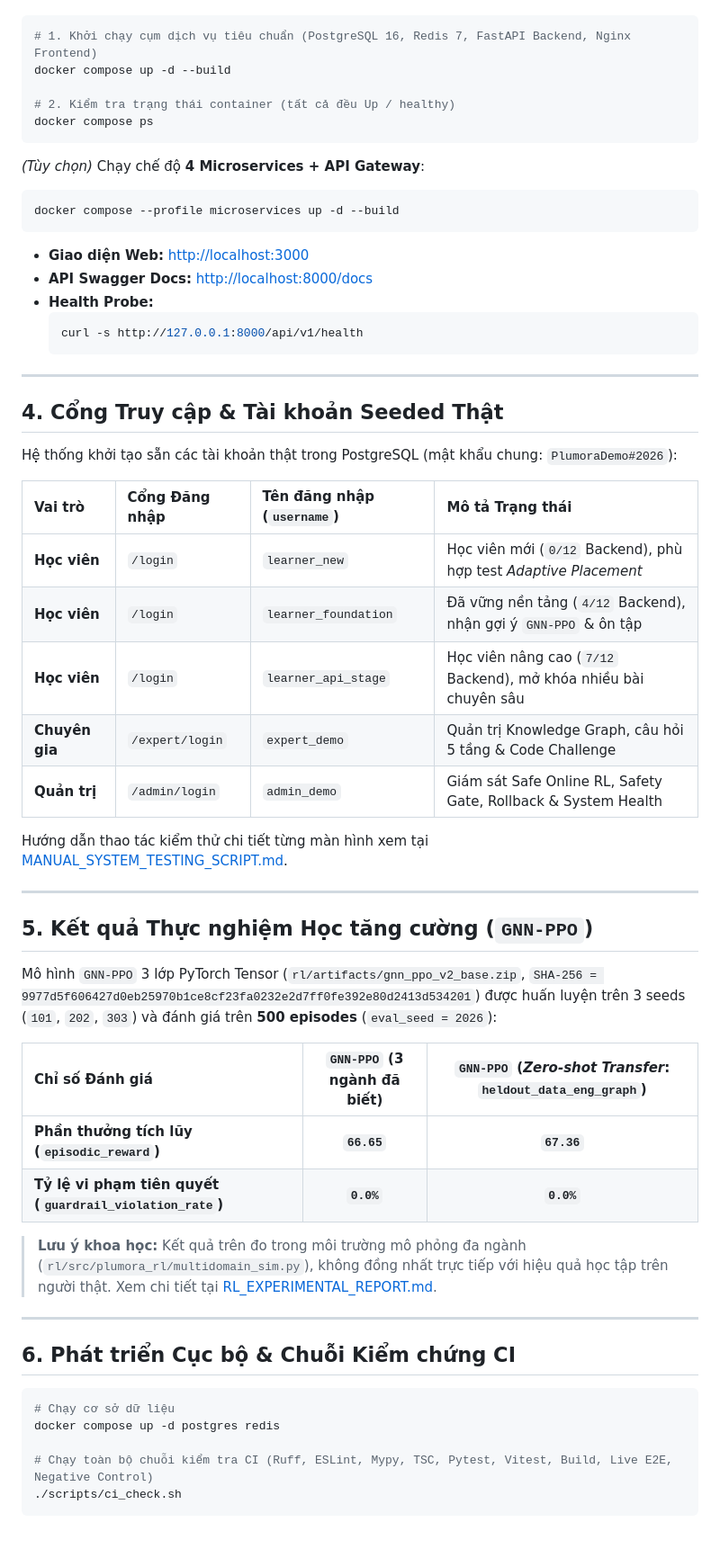
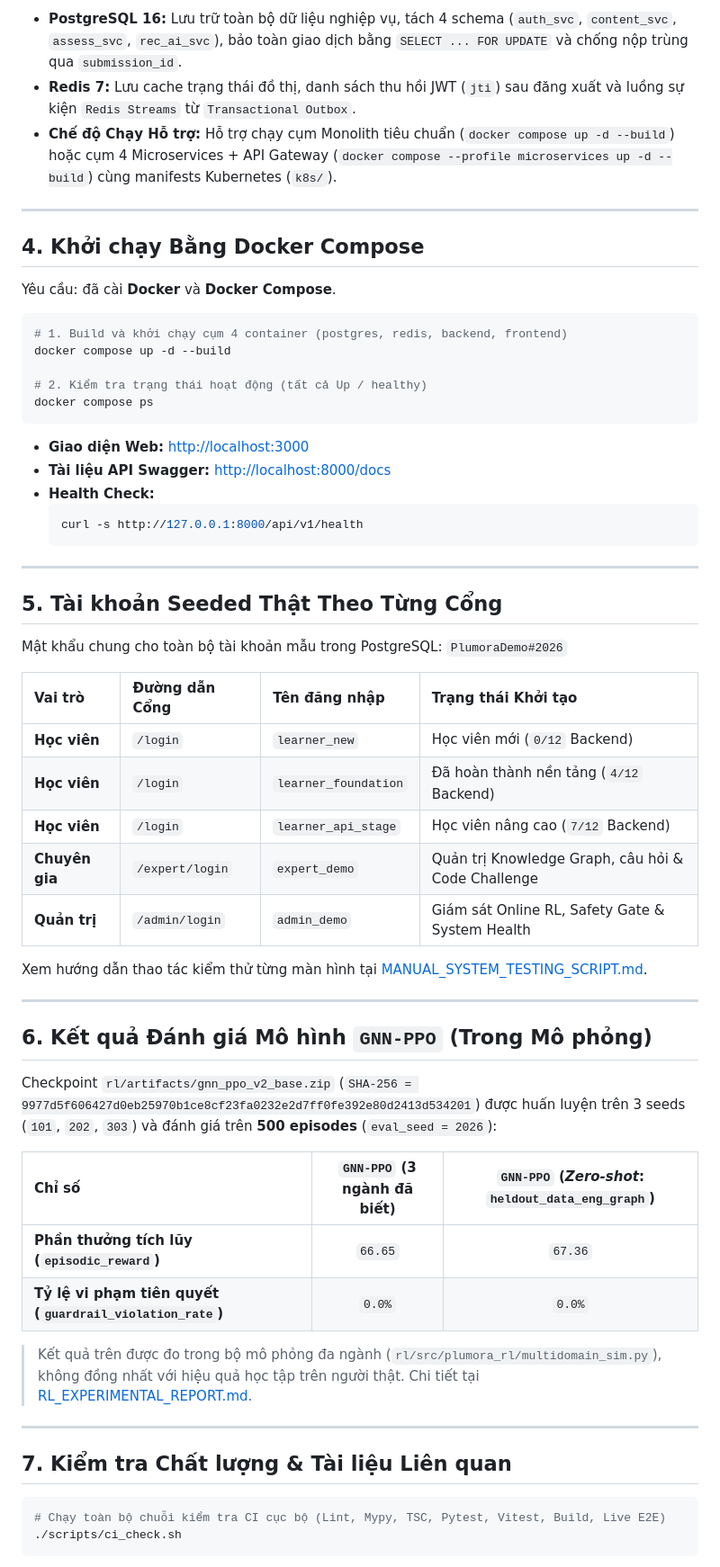
Before and after one commit to diepvanhieu25-tech/plumora, a Markdown page: README.md, the part around one of its changes. Shown at 90% size. GitHub-like rendering; blank space fills up the shorter version.

````diff
--- a/README.md
+++ b/README.md
@@ -74,62 +98,63 @@ Yêu cầu duy nhất: đã cài **Docker** và **Docker Compose**.
+- **PostgreSQL 16:** Lưu trữ toàn bộ dữ liệu nghiệp vụ, tách 4 schema (`auth_svc`, `content_svc`, `assess_svc`, `rec_ai_svc`), bảo toàn giao dịch bằng `SELECT ... FOR UPDATE` và chống nộp trùng qua `submission_id`.
+- **Redis 7:** Lưu cache trạng thái đồ thị, danh sách thu hồi JWT (`jti`) sau đăng xuất và luồng sự kiện `Redis Streams` từ `Transactional Outbox`.
+- **Chế độ Chạy Hỗ trợ:** Hỗ trợ chạy cụm Monolith tiêu chuẩn (`docker compose up -d --build`) hoặc cụm 4 Microservices + API Gateway (`docker compose --profile microservices up -d --build`) cùng manifests Kubernetes (`k8s/`).
+
+---
+
+## 4. Khởi chạy Bằng Docker Compose
+
+Yêu cầu: đã cài **Docker** và **Docker Compose**.
 
 ```bash
-# 1. Khởi chạy cụm dịch vụ tiêu chuẩn (PostgreSQL 16, Redis 7, FastAPI Backend, Nginx Frontend)
+# 1. Build và khởi chạy cụm 4 container (postgres, redis, backend, frontend)
 docker compose up -d --build
 
-# 2. Kiểm tra trạng thái container (tất cả đều Up / healthy)
+# 2. Kiểm tra trạng thái hoạt động (tất cả Up / healthy)
 docker compose ps
 ```
 
-*(Tùy chọn)* Chạy chế độ **4 Microservices + API Gateway**:
-```bash
-docker compose --profile microservices up -d --build
-```
-
 - **Giao diện Web:** [http://localhost:3000](http://localhost:3000)
-- **API Swagger Docs:** [http://localhost:8000/docs](http://localhost:8000/docs)
-- **Health Probe:**
+- **Tài liệu API Swagger:** [http://localhost:8000/docs](http://localhost:8000/docs)
+- **Health Check:**
   ```bash
   curl -s http://127.0.0.1:8000/api/v1/health
   ```
 
 ---
 
-## 4. Cổng Truy cập & Tài khoản Seeded Thật
+## 5. Tài khoản Seeded Thật Theo Từng Cổng
 
-Hệ thống khởi tạo sẵn các tài khoản thật trong PostgreSQL (mật khẩu chung: `PlumoraDemo#2026`):
+Mật khẩu chung cho toàn bộ tài khoản mẫu trong PostgreSQL: `PlumoraDemo#2026`
 
-| Vai trò | Cổng Đăng nhập | Tên đăng nhập (`username`) | Mô tả Trạng thái |
+| Vai trò | Đường dẫn Cổng | Tên đăng nhập | Trạng thái Khởi tạo |
 | :--- | :--- | :--- | :--- |
-| **Học viên** | `/login` | `learner_new` | Học viên mới (`0/12` Backend), phù hợp test *Adaptive Placement* |
-| **Học viên** | `/login` | `learner_foundation` | Đã vững nền tảng (`4/12` Backend), nhận gợi ý `GNN-PPO` & ôn tập |
-| **Học viên** | `/login` | `learner_api_stage` | Học viên nâng cao (`7/12` Backend), mở khóa nhiều bài chuyên sâu |
-| **Chuyên gia** | `/expert/login` | `expert_demo` | Quản trị Knowledge Graph, câu hỏi 5 tầng & Code Challenge |
-| **Quản trị** | `/admin/login` | `admin_demo` | Giám sát Safe Online RL, Safety Gate, Rollback & System Health |
+| **Học viên** | `/login` | `learner_new` | Học viên mới (`0/12` Backend) |
+| **Học viên** | `/login` | `learner_foundation` | Đã hoàn thành nền tảng (`4/12` Backend) |
+| **Học viên** | `/login` | `learner_api_stage` | Học viên nâng cao (`7/12` Backend) |
+| **Chuyên gia** | `/expert/login` | `expert_demo` | Quản trị Knowledge Graph, câu hỏi & Code Challenge |
+| **Quản trị** | `/admin/login` | `admin_demo` | Giám sát Online RL, Safety Gate & System Health |
 
-Hướng dẫn thao tác kiểm thử chi tiết từng màn hình xem tại [MANUAL_SYSTEM_TESTING_SCRIPT.md](docs/verification/MANUAL_SYSTEM_TESTING_SCRIPT.md).
+Xem hướng dẫn thao tác kiểm thử từng màn hình tại [MANUAL_SYSTEM_TESTING_SCRIPT.md](docs/verification/MANUAL_SYSTEM_TESTING_SCRIPT.md).
 
 ---
 
-## 5. Kết quả Thực nghiệm Học tăng cường (`GNN-PPO`)
+## 6. Kết quả Đánh giá Mô hình `GNN-PPO` (Trong Mô phỏng)
 
-Mô hình `GNN-PPO` 3 lớp PyTorch Tensor (`rl/artifacts/gnn_ppo_v2_base.zip`, `SHA-256 = 9977d5f606427d0eb25970b1ce8cf23fa0232e2d7ff0fe392e80d2413d534201`) được huấn luyện trên 3 seeds (`101`, `202`, `303`) và đánh giá trên **500 episodes** (`eval_seed = 2026`):
+Checkpoint `rl/artifacts/gnn_ppo_v2_base.zip` (`SHA-256 = 9977d5f606427d0eb25970b1ce8cf23fa0232e2d7ff0fe392e80d2413d534201`) được huấn luyện trên 3 seeds (`101`, `202`, `303`) và đánh giá trên **500 episodes** (`eval_seed = 2026`):
 
-| Chỉ số Đánh giá | `GNN-PPO` (3 ngành đã biết) | `GNN-PPO` (*Zero-shot Transfer*: `heldout_data_eng_graph`) |
+| Chỉ số | `GNN-PPO` (3 ngành đã biết) | `GNN-PPO` (*Zero-shot*: `heldout_data_eng_graph`) |
 | :--- | :---: | :---: |
-| **Phần thưởng tích lũy (`episodic_reward`)** | **`66.65`** | **`67.36`** |
-| **Tỷ lệ vi phạm tiên quyết (`guardrail_violation_rate`)** | **`0.0%`** | **`0.0%`** |
+| **Phần thưởng tích lũy (`episodic_reward`)** | `66.65` | `67.36` |
+| **Tỷ lệ vi phạm tiên quyết (`guardrail_violation_rate`)** | `0.0%` | `0.0%` |
 
-> **Lưu ý khoa học:** Kết quả trên đo trong môi trường mô phỏng đa ngành (`rl/src/plumora_rl/multidomain_sim.py`), không đồng nhất trực tiếp với hiệu quả học tập trên người thật. Xem chi tiết tại [RL_EXPERIMENTAL_REPORT.md](docs/defense/RL_EXPERIMENTAL_REPORT.md).
+> Kết quả trên được đo trong bộ mô phỏng đa ngành (`rl/src/plumora_rl/multidomain_sim.py`), không đồng nhất với hiệu quả học tập trên người thật. Chi tiết tại [RL_EXPERIMENTAL_REPORT.md](docs/defense/RL_EXPERIMENTAL_REPORT.md).
 
 ---
 
-## 6. Phát triển Cục bộ & Chuỗi Kiểm chứng CI
+## 7. Kiểm tra Chất lượng & Tài liệu Liên quan
 
 ```bash
-# Chạy cơ sở dữ liệu
-docker compose up -d postgres redis
-
-# Chạy toàn bộ chuỗi kiểm tra CI (Ruff, ESLint, Mypy, TSC, Pytest, Vitest, Build, Live E2E, Negative Control)
+# Chạy toàn bộ chuỗi kiểm tra CI cục bộ (Lint, Mypy, TSC, Pytest, Vitest, Build, Live E2E)
 ./scripts/ci_check.sh
 ```
 
````
Also changed, not shown: other parts of README.md (+68 -51 lines), docs/assets/plumora-banner.jpg.
